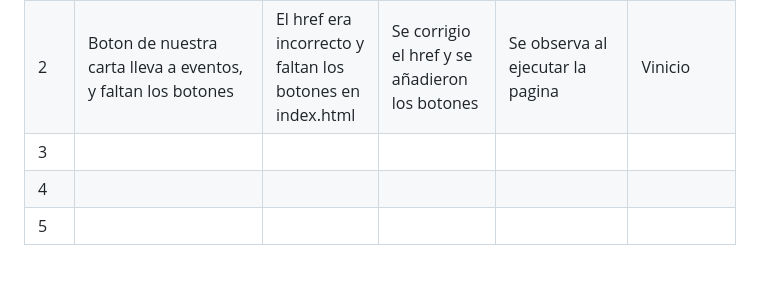
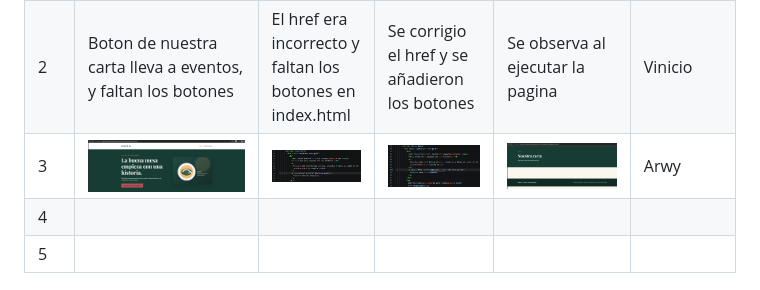
Before and after one commit to Venticio/ExamenDesarrollo1, a Markdown page: README.md, the part around the change. GitHub-like rendering; pictures changed too: image-4.png (added), image-5.png (added), image-6.png (added).

Commit message:
Reparacion de incidencia 3 y su explicacion en el README.md

```diff
--- a/README.md
+++ b/README.md
@@ -10,7 +10,7 @@ El sitio incluye la página Inicio y las plantillas `pages/menu.html`, `pages/eq
 |---|---|---|---|---|---|
 | 1 | ![Evidencia Incidencia 1](image.png)| ![Causa en el css, esta en column](image-1.png)| ![Cambiado a row](image-2.png)|![Prueba de como se visualiza con row](image-3.png) | Cambio detectado y hecho por Arwy|
 | 2 |Boton de nuestra carta lleva a eventos, y faltan los botones|El href era incorrecto y faltan los botones en index.html|Se corrigio el href y se añadieron los botones |Se observa al ejecutar la pagina|Vinicio|
-| 3 | | | | | |
+| 3 |![Como se ve en el link al presionar, marca un #, no hay buen direccionamiento](image-4.png) | ![Como se observa, el direccinoamiento es hacia # en efecto](image-5.png)|![Se creo el direccionamiento hacia pages/menu.html](image-6.png) |![Al dar click en el boton, el link cambia y direcciona a menu](image-7.png) |Arwy|
 | 4 | | | | | |
 | 5 | | | | | |
 
```
Also changed, not shown: 1 other file.
